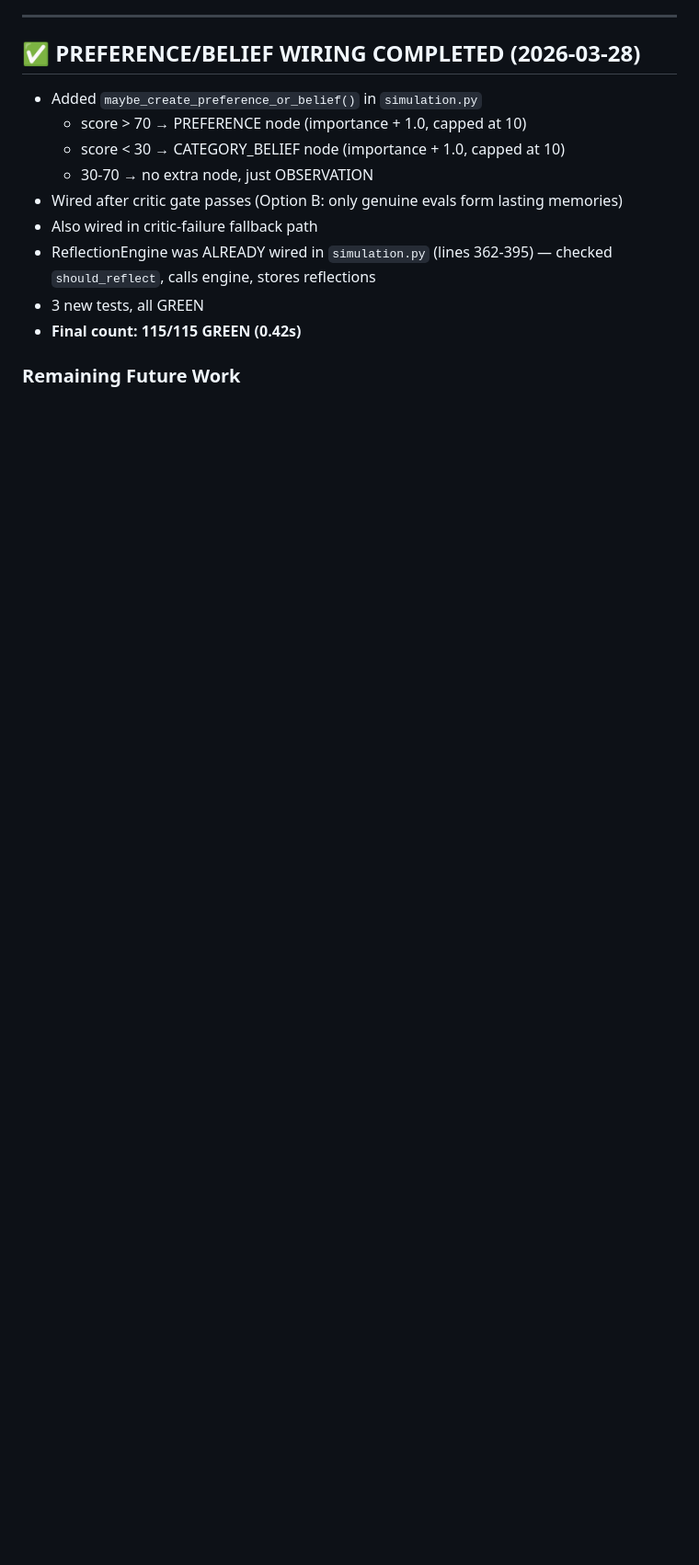
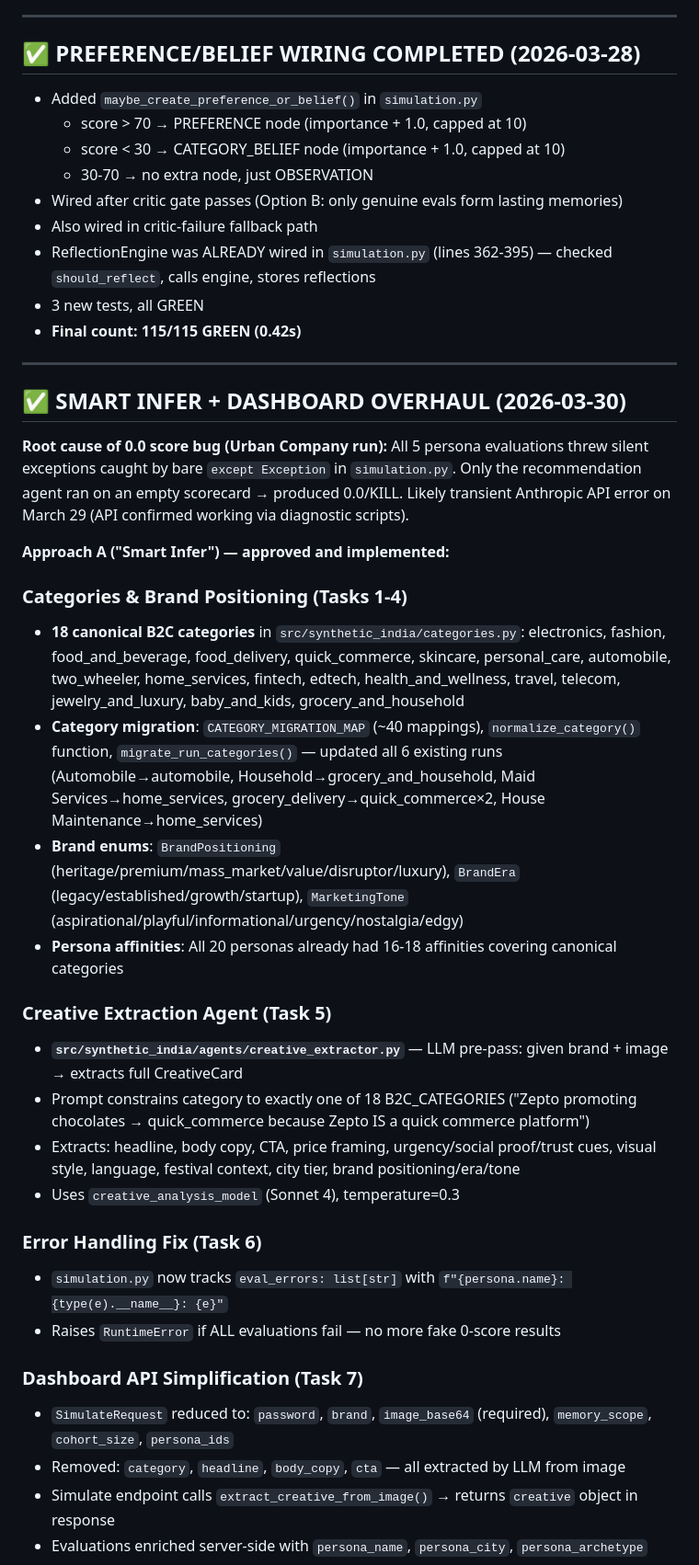
Before and after one commit to Kinshuk699/Behave, a Markdown page: thoughts.md, the part around one of its changes. Shown at 92% size. Drawn GitHub-style; blank space fills up the shorter version.

Commit message:
updatedthoughts

```diff
--- a/thoughts.md
+++ b/thoughts.md
@@ -844,4 +844,33 @@ Grouped by generation for cultural accuracy:
 - 3 new tests, all GREEN
 - **Final count: 115/115 GREEN (0.42s)**
 
-### Remaining Future Work
+---
+
+## ✅ SMART INFER + DASHBOARD OVERHAUL (2026-03-30)
+
+**Root cause of 0.0 score bug (Urban Company run):** All 5 persona evaluations threw silent exceptions caught by bare `except Exception` in `simulation.py`. Only the recommendation agent ran on an empty scorecard → produced 0.0/KILL. Likely transient Anthropic API error on March 29 (API confirmed working via diagnostic scripts).
+
+**Approach A ("Smart Infer") — approved and implemented:**
+
+### Categories & Brand Positioning (Tasks 1-4)
+- **18 canonical B2C categories** in `src/synthetic_india/categories.py`: electronics, fashion, food_and_beverage, food_delivery, quick_commerce, skincare, personal_care, automobile, two_wheeler, home_services, fintech, edtech, health_and_wellness, travel, telecom, jewelry_and_luxury, baby_and_kids, grocery_and_household
+- **Category migration**: `CATEGORY_MIGRATION_MAP` (~40 mappings), `normalize_category()` function, `migrate_run_categories()` — updated all 6 existing runs (Automobile→automobile, Household→grocery_and_household, Maid Services→home_services, grocery_delivery→quick_commerce×2, House Maintenance→home_services)
+- **Brand enums**: `BrandPositioning` (heritage/premium/mass_market/value/disruptor/luxury), `BrandEra` (legacy/established/growth/startup), `MarketingTone` (aspirational/playful/informational/urgency/nostalgia/edgy)
+- **Persona affinities**: All 20 personas already had 16-18 affinities covering canonical categories
+
+### Creative Extraction Agent (Task 5)
+- **`src/synthetic_india/agents/creative_extractor.py`** — LLM pre-pass: given brand + image → extracts full CreativeCard
+- Prompt constrains category to exactly one of 18 B2C_CATEGORIES ("Zepto promoting chocolates → quick_commerce because Zepto IS a quick commerce platform")
+- Extracts: headline, body copy, CTA, price framing, urgency/social proof/trust cues, visual style, language, festival context, city tier, brand positioning/era/tone
+- Uses `creative_analysis_model` (Sonnet 4), temperature=0.3
+
+### Error Handling Fix (Task 6)
+- `simulation.py` now tracks `eval_errors: list[str]` with `f"{persona.name}: {type(e).__name__}: {e}"`
+- Raises `RuntimeError` if ALL evaluations fail — no more fake 0-score results
+
+### Dashboard API Simplification (Task 7)
+- `SimulateRequest` reduced to: `password`, `brand`, `image_base64` (required), `memory_scope`, `cohort_size`, `persona_ids`
+- Removed: `category`, `headline`, `body_copy`, `cta` — all extracted by LLM from image
+- Simulate endpoint calls `extract_creative_from_image()` → returns `creative` object in response
+- Evaluations enriched server-side with `persona_name`, `persona_city`, `persona_archetype`
+
```
Also changed, not shown: other parts of thoughts.md (+30 -2 lines).
